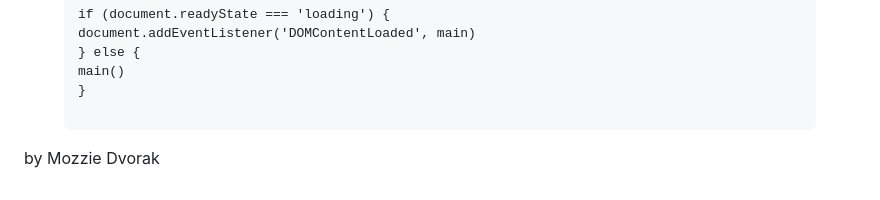
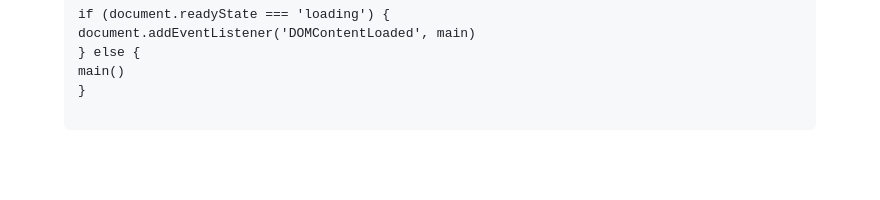
Before and after one commit to mdvorak340/ellipsi, a Markdown page: README.md, the part around the change printed below. Drawn GitHub-style; blank space fills up the shorter version.

```diff
--- a/README.md
+++ b/README.md
@@ -173,6 +173,3 @@ if (document.readyState === 'loading') {
 }
 </code></pre>
 </figure>
-<footer>
-  <p>by Mozzie Dvorak</p>
-</footer>
```
Also changed, not shown: other parts of README.md (+2 -2 lines).
